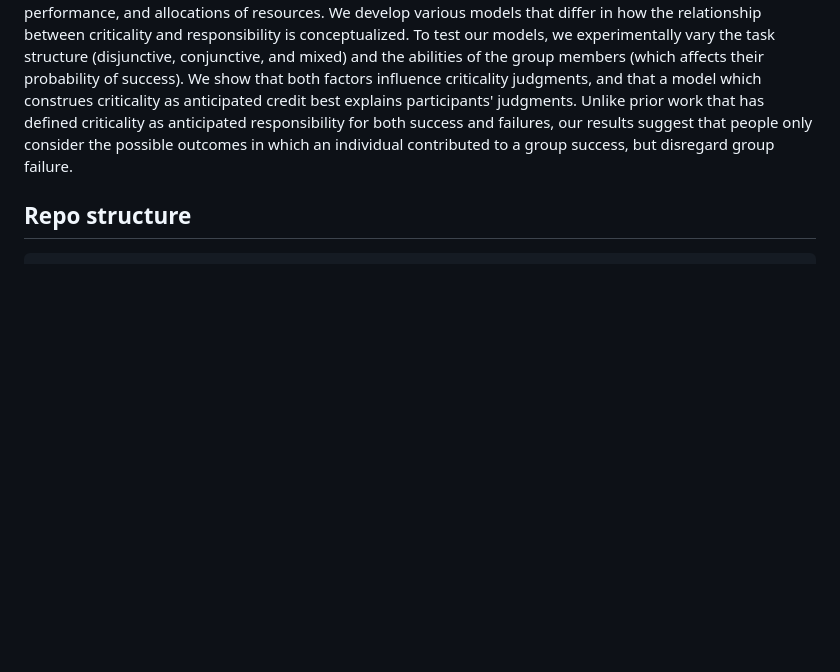
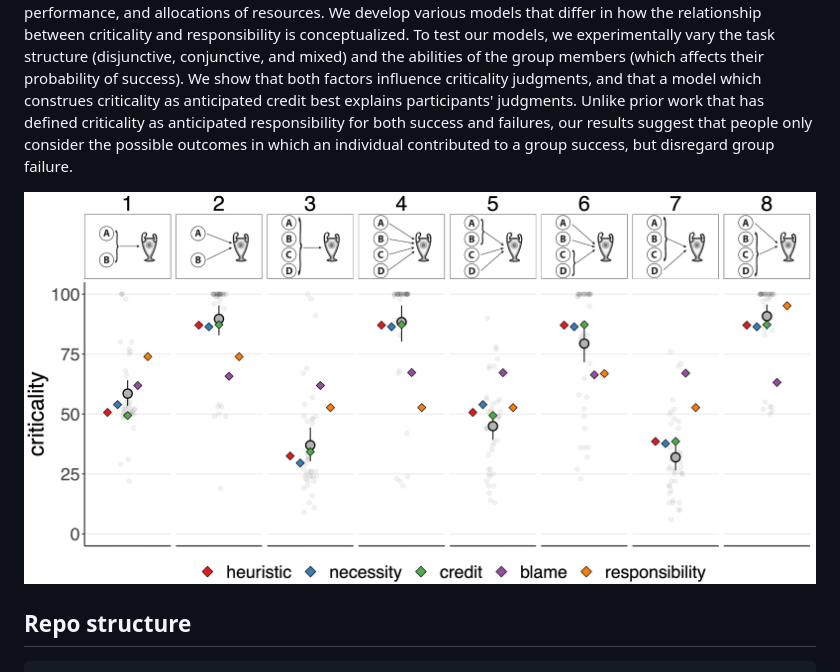
Before and after one commit to cicl-stanford/making_a_difference, a Markdown page: README.md, the part around the change. Rendered like a GitHub page; pictures changed too: figures/screenshots/mad_preview.jpg (added); blank space fills up the shorter version.

Commit message:
added preview figure

```diff
--- a/README.md
+++ b/README.md
@@ -3,6 +3,8 @@
 ## Abstract
 
 How critical are individual members perceived to be for their group's performance? In this paper, we show that judgments of criticality are intimately linked to considering responsibility. Prospective responsibility attributions in groups are relevant across many domains and situations, and have the potential to influence motivation, performance, and allocations of resources. We develop various models that differ in how the relationship between criticality and responsibility is conceptualized. To test our models, we experimentally vary the task structure (disjunctive, conjunctive, and mixed) and the abilities of the group members (which affects their probability of success). We show that both factors influence criticality judgments, and that a model which construes criticality as anticipated credit best explains participants' judgments. Unlike prior work that has defined criticality as anticipated responsibility for both success and failures, our results suggest that people only consider the possible outcomes in which an individual contributed to a group success, but disregard group failure.
+
+![Criticality results figure](figures/screenshots/mad_preview.jpg)
 
 ## Repo structure
 
```
